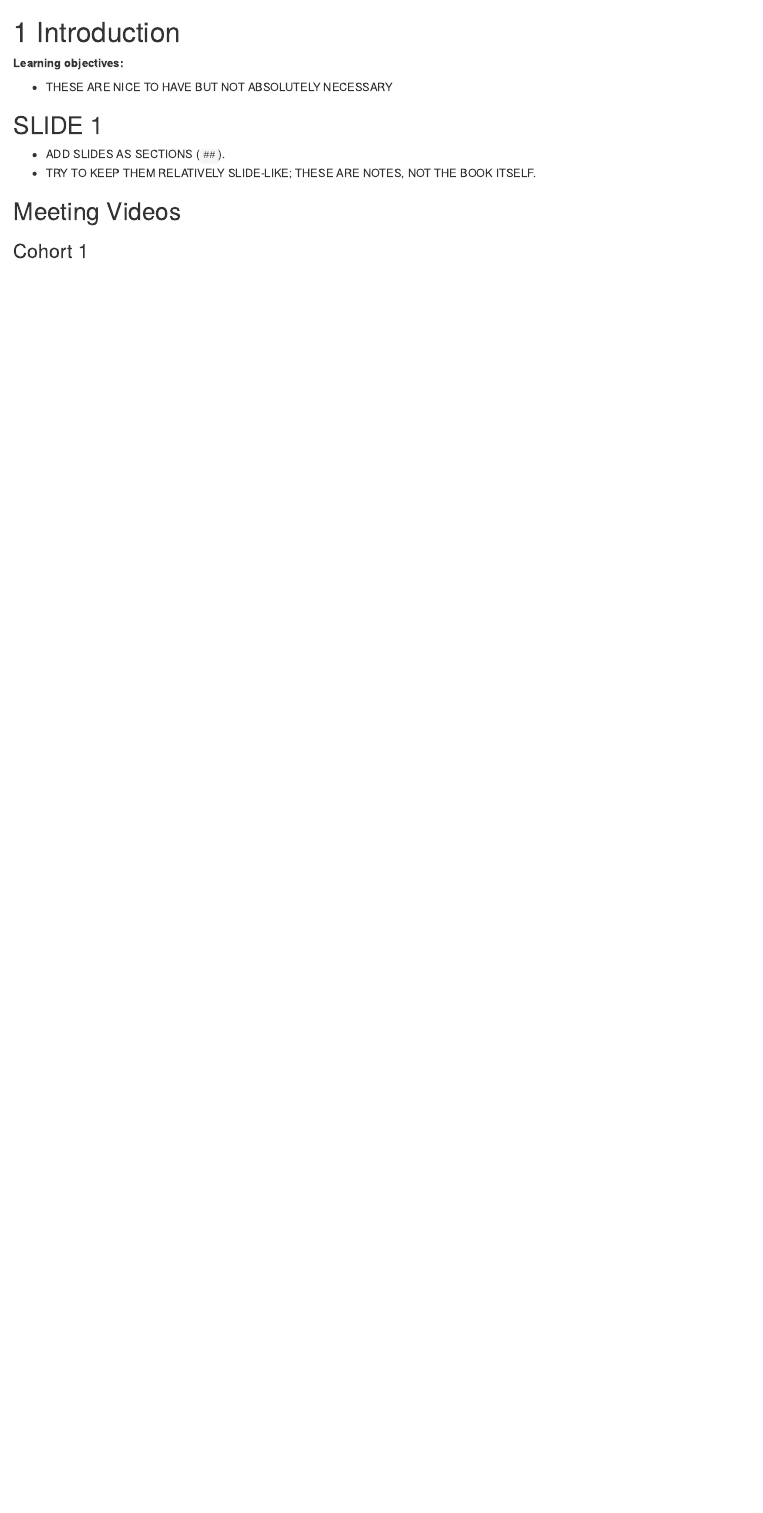
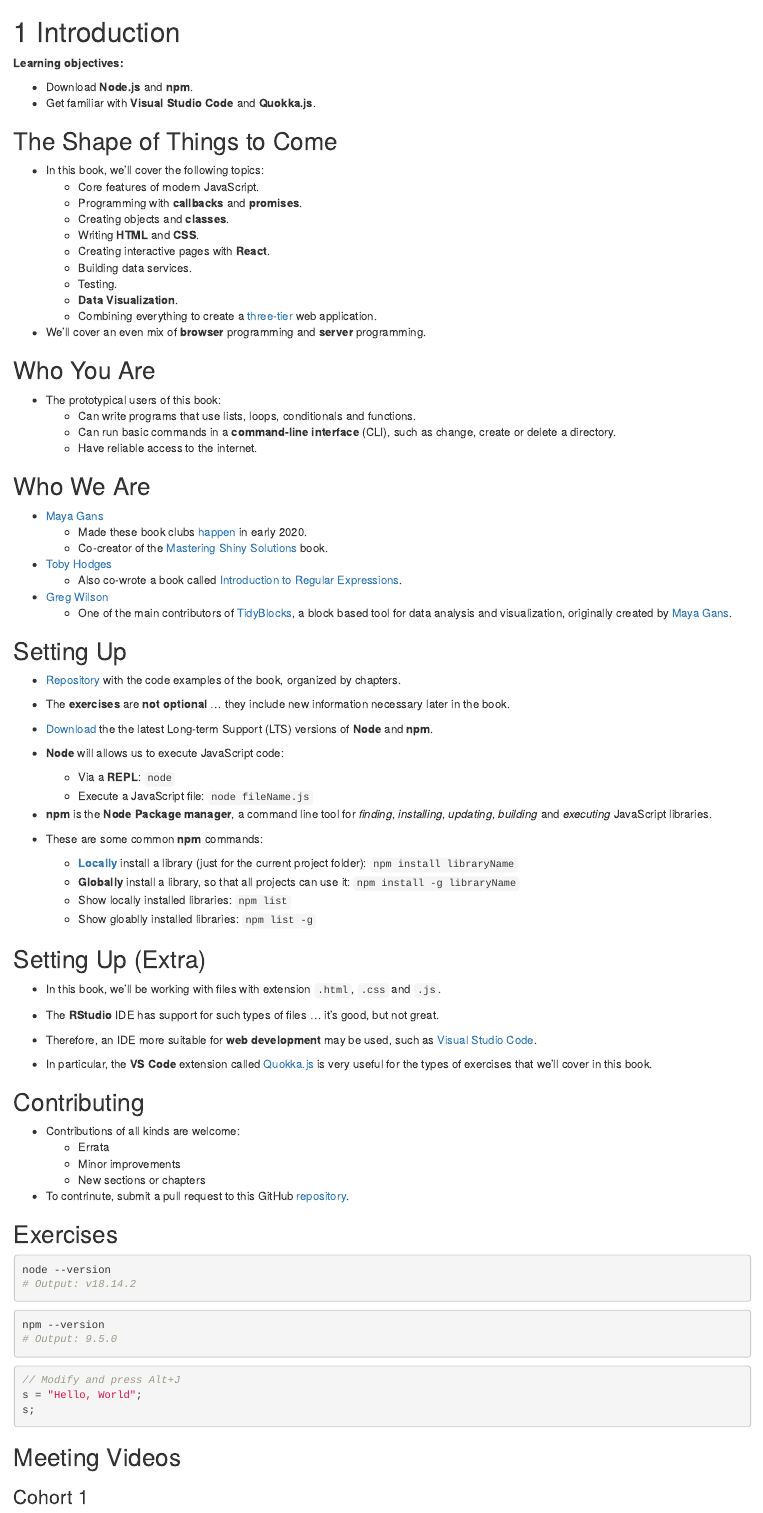
Before and after one commit to r4ds/bookclub-js4ds, an R Markdown document (01_introduction.Rmd): the page in a window 1100 px wide, from its top. Rendered offline with R 4.5, knitr and Pandoc, with nearby package versions; folded parts are opened; drawn as R Markdown's standard HTML page in place of the format the file asks for.

Commit message:
add notes for introduction chapter

````diff
--- a/01_introduction.Rmd
+++ b/01_introduction.Rmd
@@ -2,12 +2,121 @@
 
 **Learning objectives:**
 
-- THESE ARE NICE TO HAVE BUT NOT ABSOLUTELY NECESSARY
+- Download **Node.js** and **npm**.
+- Get familiar with **Visual Studio Code** and **Quokka.js**.
 
-## SLIDE 1 {-}
+## The Shape of Things to Come {-}
 
-- ADD SLIDES AS SECTIONS (`##`).
-- TRY TO KEEP THEM RELATIVELY SLIDE-LIKE; THESE ARE NOTES, NOT THE BOOK ITSELF.
+- In this book, we'll cover the following topics:
+    - Core features of modern JavaScript.
+    - Programming with **callbacks** and **promises**.
+    - Creating objects and **classes**.
+    - Writing **HTML** and **CSS**.
+    - Creating interactive pages with **React**.
+    - Building data services.
+    - Testing.
+    - **Data Visualization**.
+    - Combining everything to create a
+    [three-tier](https://www.techopedia.com/definition/24649/three-tier-architecture)
+    web application.
+
+- We'll cover an even mix of **browser** programming
+and **server** programming.
+
+## Who You Are {-}
+
+- The prototypical users of this book:
+    - Can write programs that use lists, loops, conditionals and functions.
+    - Can run basic commands in a **command-line interface** (CLI), such as
+    change, create or delete a directory.
+    - Have reliable access to the internet.
+
+## Who We Are {-}
+
+- [Maya Gans](https://maya.rbind.io/)
+    - Made these book clubs [happen](https://www.rstudio.com/resources/rstudioglobal-2021/starting-an-r-book-club-cooking-up-friendships-in-isolation/) in early 2020.
+    - Co-creator of the [Mastering Shiny Solutions](https://mastering-shiny-solutions.org/) book.
+
+- [Toby Hodges](https://tbyhdgs.info/)
+    - Also co-wrote a book called [Introduction to Regular Expressions](https://tobyhodges.gitbooks.io/introduction-to-regular-expressions/content/).
+
+- [Greg Wilson](https://third-bit.com/)
+    - One of the main contributors of [TidyBlocks](https://third-bit.com/2021/07/22/whatever-happened-to-tidyblocks/),
+    a block based tool for data analysis and visualization, originally created by
+    [Maya Gans](https://twitter.com/mayacelium/status/1154794578102247425).
+
+## Setting Up {-}
+
+- [Repository](https://github.com/software-tools-books/js4ds/tree/master/src)
+with the code examples of the book, organized by chapters.
+
+- The **exercises** are **not optional** ... they include new information
+necessary later in the book.
+
+- [Download](https://nodejs.org/en/download/) the
+the latest Long-term Support (LTS) versions of **Node** and **npm**.
+
+- **Node** will allows us to execute JavaScript code:
+    - Via a **REPL**: `node`
+    - Execute a JavaScript file: `node fileName.js`
+
+- **npm** is the **Node Package manager**, a
+command line tool for *finding*, *installing*,
+*updating*, *building* and *executing* JavaScript libraries.
+
+- These are some common **npm** commands:
+    - [**Locally**](https://github.com/npm/npm/issues/5108)
+    install a library (just for the current project folder):
+    `npm install libraryName`
+    - **Globally** install a library, so that all projects can use it:
+    `npm install -g libraryName`
+    - Show locally installed libraries:
+    `npm list`
+    - Show gloablly installed libraries:
+    `npm list -g`
+
+## Setting Up (Extra) {-}
+
+- In this book, we'll be working with
+files with extension `.html`, `.css` and `.js`.
+
+- The **RStudio** IDE has support for such types
+of files ... it's good, but not great.
+
+- Therefore, an IDE more suitable for **web development**
+may be used, such as [Visual Studio Code](https://code.visualstudio.com/download).
+
+- In particular, the **VS Code** extension called
+[Quokka.js](https://marketplace.visualstudio.com/items?itemName=WallabyJs.quokka-vscode)
+is very useful for the types of exercises that we'll cover in this book.
+
+## Contributing {-}
+
+- Contributions of all kinds are welcome:
+    - Errata
+    - Minor improvements
+    - New sections or chapters
+
+- To contrinute, submit a pull request to this
+GitHub [repository](https://github.com/software-tools-books/js4ds/).
+
+## Exercises {-}
+
+```bash
+node --version
+# Output: v18.14.2
+```
+
+```bash
+npm --version
+# Output: 9.5.0
+```
+
+```{js, eval=FALSE}
+// Modify and press Alt+J
+s = "Hello, World";
+s;
+```
 
 ## Meeting Videos {-}
 
````
